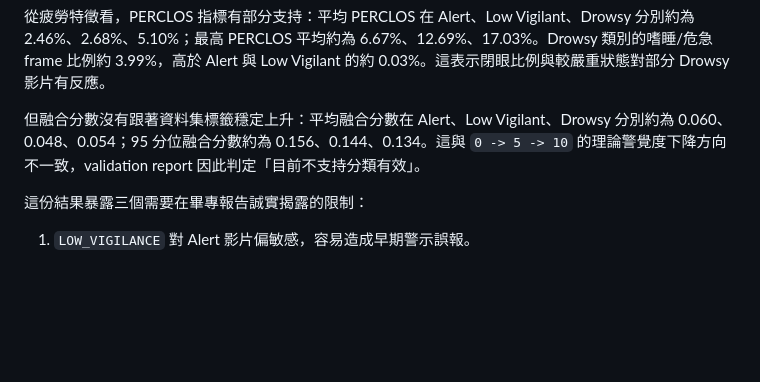
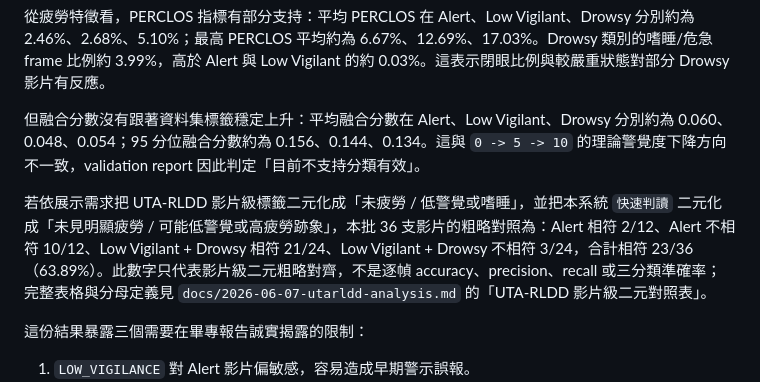
Before and after one commit to timmyc07/Non-contact-fatigue-detection-system, a Markdown page: docs/mediapipe_fatigue_technical_report.md, the part around the change. Rendered like a GitHub page; blank space fills up the shorter version.

```diff
--- a/docs/mediapipe_fatigue_technical_report.md
+++ b/docs/mediapipe_fatigue_technical_report.md
@@ -607,6 +607,8 @@ GUI replay 會同步顯示 MediaPipe 人臉特徵與 rPPG ROI 標註預覽，目
 
 但融合分數沒有跟著資料集標籤穩定上升：平均融合分數在 Alert、Low Vigilant、Drowsy 分別約為 0.060、0.048、0.054；95 分位融合分數約為 0.156、0.144、0.134。這與 `0 -> 5 -> 10` 的理論警覺度下降方向不一致，validation report 因此判定「目前不支持分類有效」。
 
+若依展示需求把 UTA-RLDD 影片級標籤二元化成「未疲勞 / 低警覺或嗜睡」，並把本系統 `快速判讀` 二元化成「未見明顯疲勞 / 可能低警覺或高疲勞跡象」，本批 36 支影片的粗略對照為：Alert 相符 2/12、Alert 不相符 10/12、Low Vigilant + Drowsy 相符 21/24、Low Vigilant + Drowsy 不相符 3/24，合計相符 23/36（63.89%）。此數字只代表影片級二元粗略對齊，不是逐幀 accuracy、precision、recall 或三分類準確率；完整表格與分母定義見 `docs/2026-06-07-utarldd-analysis.md` 的「UTA-RLDD 影片級二元對照表」。
+
 這份結果暴露三個需要在畢專報告誠實揭露的限制：
 
 1. `LOW_VIGILANCE` 對 Alert 影片偏敏感，容易造成早期警示誤報。
```
Also changed, not shown: docs/2026-06-07-utarldd-analysis.md (+16 -0 lines).
